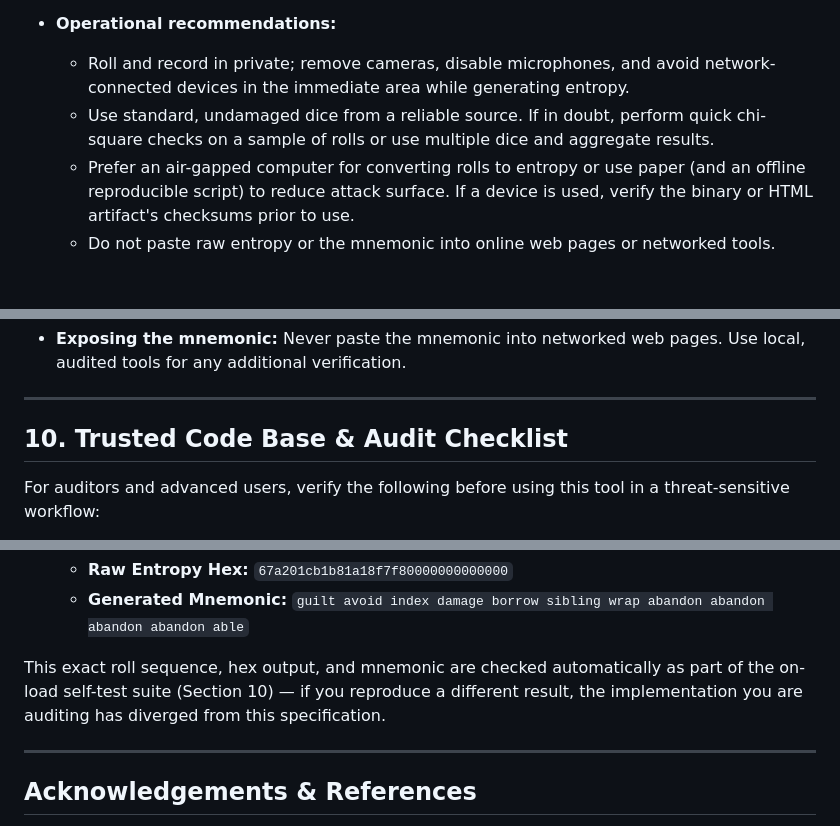
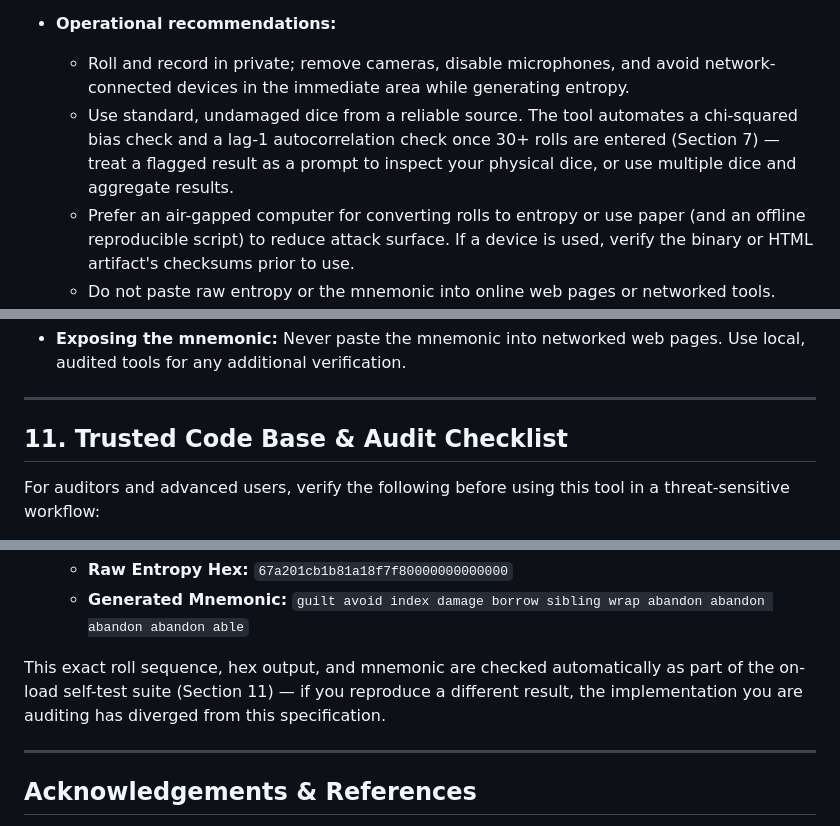
Before and after one commit to IanMcLo/bip-39-dice, a Markdown page: TECHNICAL_README.md, 3 parts joined by grey strips. Drawn GitHub-style; blank space fills up the shorter version.

```diff
--- a/TECHNICAL_README.md
+++ b/TECHNICAL_README.md
@@ -197,7 +235,7 @@ The generator stores the mnemonic and entropy in closure-scoped variables (not w
 - **Operational recommendations:**
 
   * Roll and record in private; remove cameras, disable microphones, and avoid network-connected devices in the immediate area while generating entropy.
-  * Use standard, undamaged dice from a reliable source. If in doubt, perform quick chi-square checks on a sample of rolls or use multiple dice and aggregate results.
+  * Use standard, undamaged dice from a reliable source. The tool automates a chi-squared bias check and a lag-1 autocorrelation check once 30+ rolls are entered (Section 7) — treat a flagged result as a prompt to inspect your physical dice, or use multiple dice and aggregate results.
   * Prefer an air-gapped computer for converting rolls to entropy or use paper (and an offline reproducible script) to reduce attack surface. If a device is used, verify the binary or HTML artifact's checksums prior to use.
   * Do not paste raw entropy or the mnemonic into online web pages or networked tools. When verification against third-party tools is required, transfer only the raw entropy hex using an offline method (QR printed on paper, air-gap USB) and verify on an independent, air-gapped machine.
   * Treat raw entropy hex and the mnemonic as highly sensitive. The tool attempts to clear the clipboard automatically ~45 seconds after a Copy action, and immediately on "Clear Rolls" or "Hard Reset" — but this is a **best-effort clear, not a guaranteed secure erasure**: no web page can force the OS, other applications, or clipboard-sync services to forget a value once it has been written. Avoid copying to the clipboard on networked systems at all where practical, and clear and destroy intermediate paper records only after secure transfer if required.
@@ -221,7 +259,7 @@ The generator stores the mnemonic and entropy in closure-scoped variables (not w
 
 ---
 
-## 10. Trusted Code Base & Audit Checklist
+## 11. Trusted Code Base & Audit Checklist
 
 For auditors and advanced users, verify the following before using this tool in a threat-sensitive workflow:
 
@@ -291,7 +330,7 @@ This worked example demonstrates how a 55-roll sequence maps to raw entropy hex
    - **Raw Entropy Hex:** `67a201cb1b81a18f7f80000000000000`
    - **Generated Mnemonic:** `guilt avoid index damage borrow sibling wrap abandon abandon abandon abandon able`
 
-This exact roll sequence, hex output, and mnemonic are checked automatically as part of the on-load self-test suite (Section 10) — if you reproduce a different result, the implementation you are auditing has diverged from this specification.
+This exact roll sequence, hex output, and mnemonic are checked automatically as part of the on-load self-test suite (Section 11) — if you reproduce a different result, the implementation you are auditing has diverged from this specification.
 
 ---
 
```
Also changed, not shown: other parts of TECHNICAL_README.md (+45 -6 lines).
